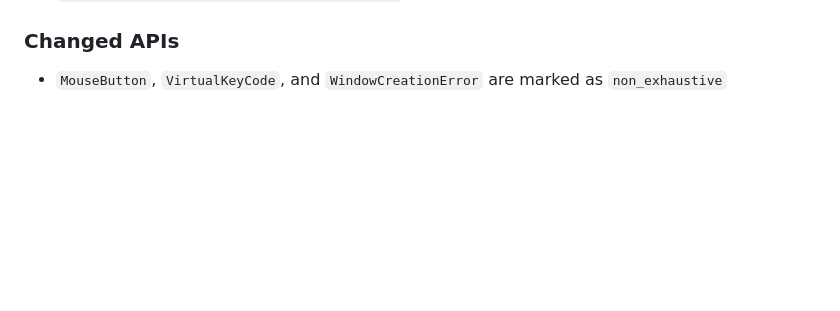
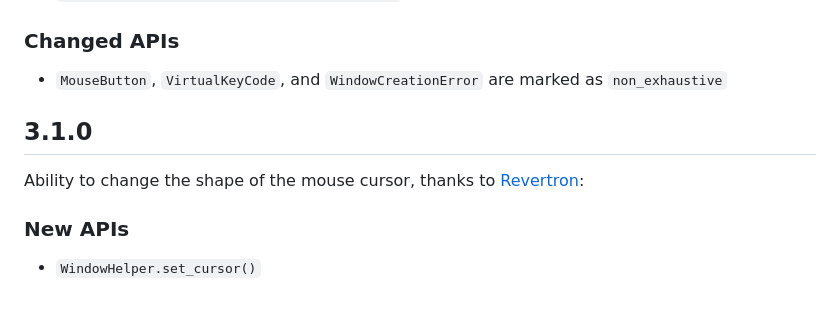
Before and after one commit to QuantumBadger/Speedy2D, a Markdown page: CHANGELOG.md, the part around the change. Rendered like a GitHub page; blank space fills up the shorter version.

Commit message:
Updating changelog for #118

```diff
--- a/CHANGELOG.md
+++ b/CHANGELOG.md
@@ -226,3 +226,11 @@ Updated to a newer version of Glutin.
 ### Changed APIs
 
 * `MouseButton`, `VirtualKeyCode`, and `WindowCreationError` are marked as `non_exhaustive`
+
+## 3.1.0
+
+Ability to change the shape of the mouse cursor, thanks to [Revertron](https://github.com/Revertron):
+
+### New APIs
+
+* `WindowHelper.set_cursor()`
```
